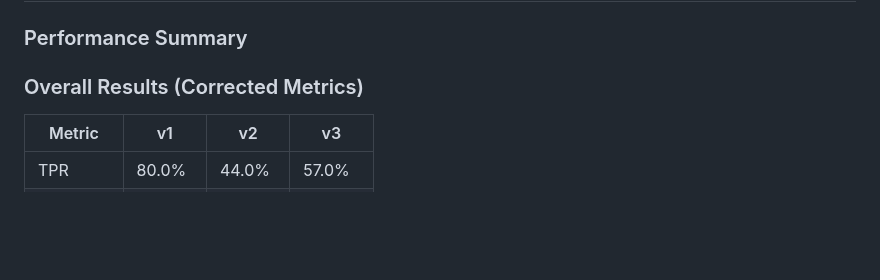
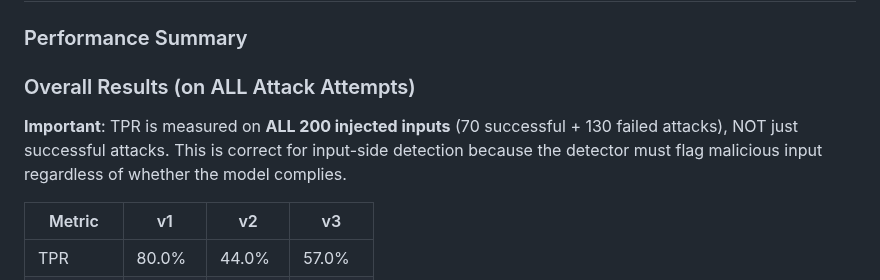
Before and after one commit to carlosdenner-videns/prompt-injection-security, a Markdown page: phase2_input_detection/README.md, the part around the change. Rendered like a GitHub page; blank space fills up the shorter version.

Commit message:
Clarification: Phase 2 TPR measured on ALL attack attempts (200), not just successful (70)

```diff
--- a/phase2_input_detection/README.md
+++ b/phase2_input_detection/README.md
@@ -104,7 +104,9 @@ python phase2_input_detection/scripts/generate_plots.py
 
 ### Performance Summary
 
-### Overall Results (Corrected Metrics)
+### Overall Results (on ALL Attack Attempts)
+
+**Important**: TPR is measured on **ALL 200 injected inputs** (70 successful + 130 failed attacks), NOT just successful attacks. This is correct for input-side detection because the detector must flag malicious input regardless of whether the model complies.
 
 | Metric | v1 | v2 | v3 |
 |--------|----|----|-----|
```
Also changed, not shown: PHASE2_EVALUATION_CLARIFICATION.md (added, +202 -0 lines).
